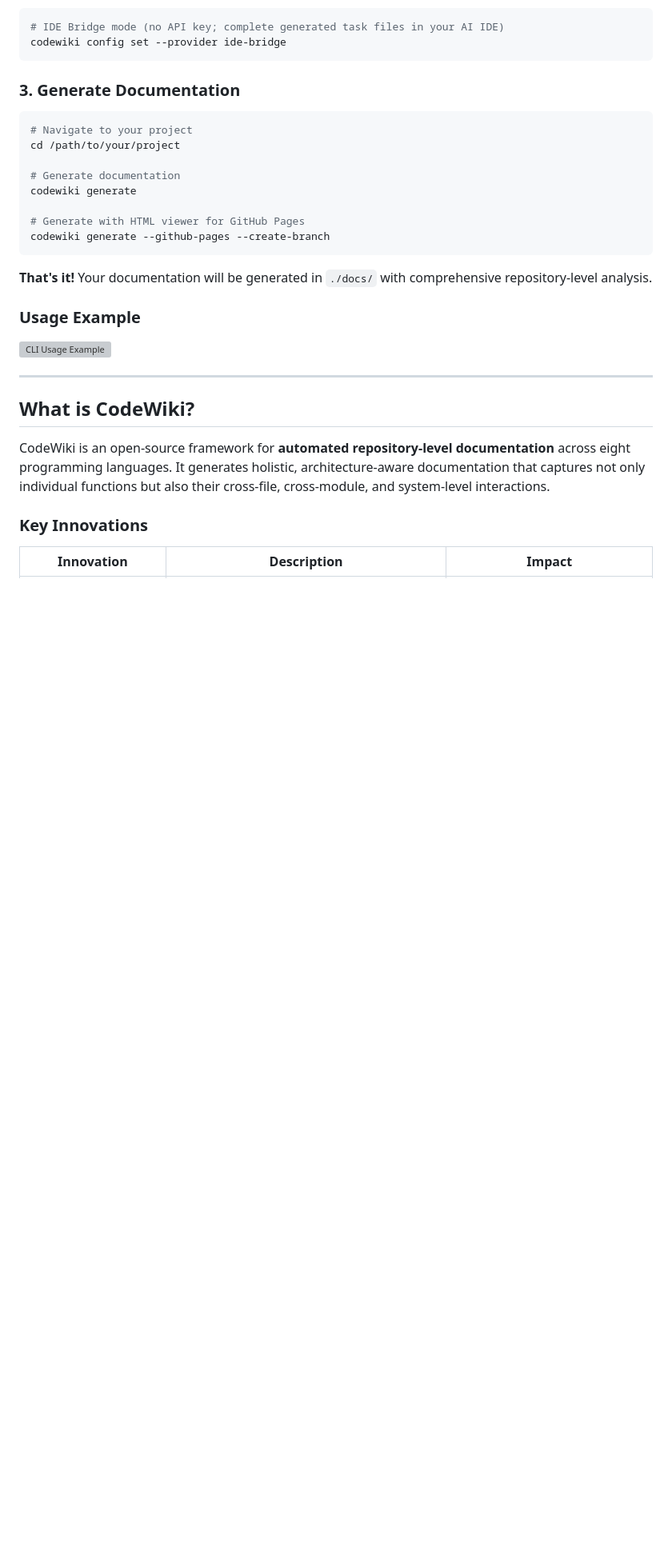
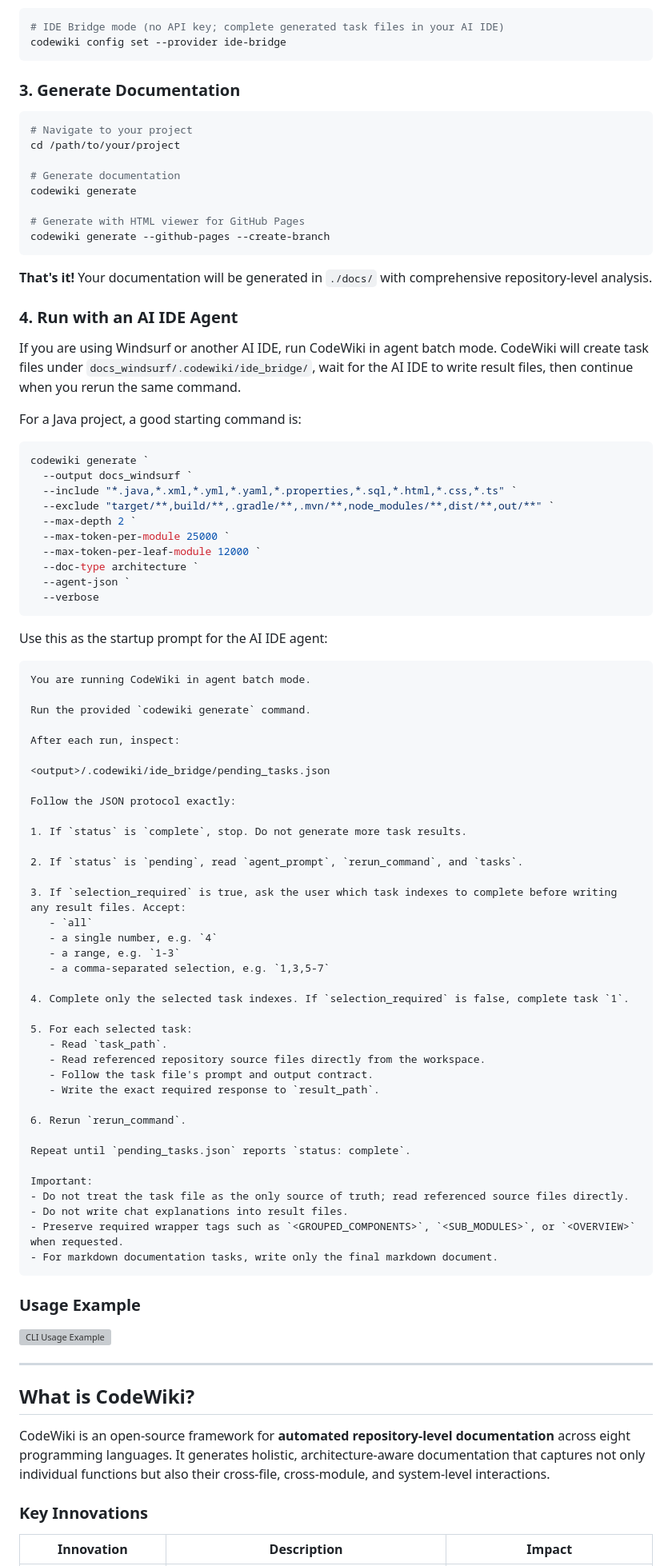
Before and after one commit to 613lys/codewiki, a Markdown page: README.md, the part around one of its changes. Shown at 80% size. Drawn GitHub-style; blank space fills up the shorter version; grey boxes are pictures that could not be loaded.

Commit message:
Document AI IDE batch workflow

````diff
--- a/README.md
+++ b/README.md
@@ -67,6 +67,67 @@ codewiki generate --github-pages --create-branch
 
 **That's it!** Your documentation will be generated in `./docs/` with comprehensive repository-level analysis.
 
+### 4. Run with an AI IDE Agent
+
+If you are using Windsurf or another AI IDE, run CodeWiki in agent batch mode. CodeWiki will create task files under `docs_windsurf/.codewiki/ide_bridge/`, wait for the AI IDE to write result files, then continue when you rerun the same command.
+
+For a Java project, a good starting command is:
+
+```powershell
+codewiki generate `
+  --output docs_windsurf `
+  --include "*.java,*.xml,*.yml,*.yaml,*.properties,*.sql,*.html,*.css,*.ts" `
+  --exclude "target/**,build/**,.gradle/**,.mvn/**,node_modules/**,dist/**,out/**" `
+  --max-depth 2 `
+  --max-token-per-module 25000 `
+  --max-token-per-leaf-module 12000 `
+  --doc-type architecture `
+  --agent-json `
+  --verbose
+```
+
+Use this as the startup prompt for the AI IDE agent:
+
+```text
+You are running CodeWiki in agent batch mode.
+
+Run the provided `codewiki generate` command.
+
+After each run, inspect:
+
+<output>/.codewiki/ide_bridge/pending_tasks.json
+
+Follow the JSON protocol exactly:
+
+1. If `status` is `complete`, stop. Do not generate more task results.
+
+2. If `status` is `pending`, read `agent_prompt`, `rerun_command`, and `tasks`.
+
+3. If `selection_required` is true, ask the user which task indexes to complete before writing any result files. Accept:
+   - `all`
+   - a single number, e.g. `4`
+   - a range, e.g. `1-3`
+   - a comma-separated selection, e.g. `1,3,5-7`
+
+4. Complete only the selected task indexes. If `selection_required` is false, complete task `1`.
+
+5. For each selected task:
+   - Read `task_path`.
+   - Read referenced repository source files directly from the workspace.
+   - Follow the task file's prompt and output contract.
+   - Write the exact required response to `result_path`.
+
+6. Rerun `rerun_command`.
+
+Repeat until `pending_tasks.json` reports `status: complete`.
+
+Important:
+- Do not treat the task file as the only source of truth; read referenced source files directly.
+- Do not write chat explanations into result files.
+- Preserve required wrapper tags such as `<GROUPED_COMPONENTS>`, `<SUB_MODULES>`, or `<OVERVIEW>` when requested.
+- For markdown documentation tasks, write only the final markdown document.
+```
+
 ### Usage Example
 
 ![CLI Usage Example](https://github.com/FSoft-AI4Code/CodeWiki/releases/download/assets/cli-usage-example.gif)
````
Also changed, not shown: other parts of README.md (+2 -7 lines).
